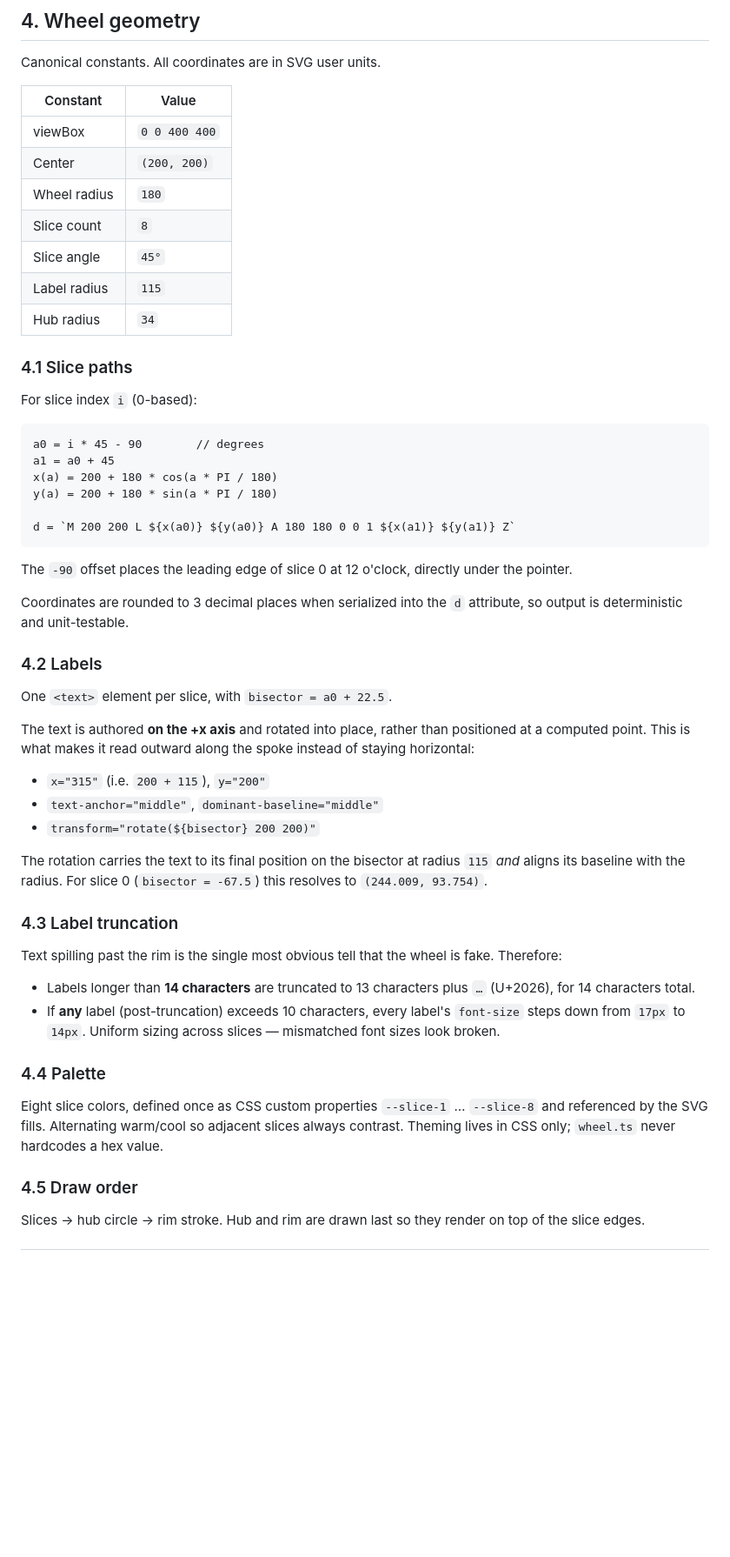
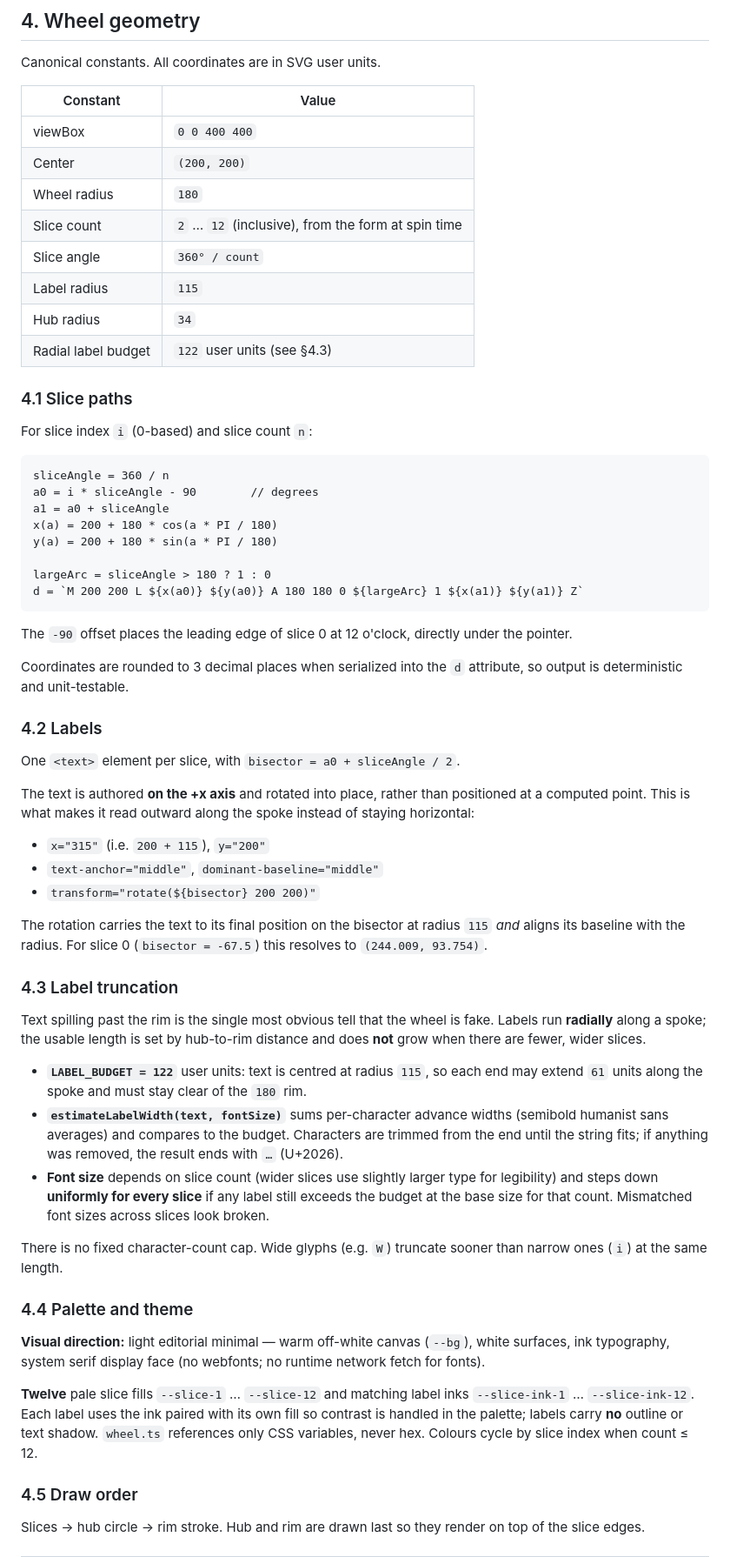
Before and after one commit to hongchengw/spin-the-wheel, a Markdown page: SPEC.md, the part around one of its changes. Shown at 87% size. Rendered like a GitHub page; blank space fills up the shorter version.

````diff
--- a/SPEC.md
+++ b/SPEC.md
@@ -77,22 +77,25 @@ Canonical constants. All coordinates are in SVG user units.
 | viewBox | `0 0 400 400` |
 | Center | `(200, 200)` |
 | Wheel radius | `180` |
-| Slice count | `8` |
-| Slice angle | `45°` |
+| Slice count | `2` … `12` (inclusive), from the form at spin time |
+| Slice angle | `360° / count` |
 | Label radius | `115` |
 | Hub radius | `34` |
+| Radial label budget | `122` user units (see §4.3) |
 
 ### 4.1 Slice paths
 
-For slice index `i` (0-based):
+For slice index `i` (0-based) and slice count `n`:
 
 ```
-a0 = i * 45 - 90        // degrees
-a1 = a0 + 45
+sliceAngle = 360 / n
+a0 = i * sliceAngle - 90        // degrees
+a1 = a0 + sliceAngle
 x(a) = 200 + 180 * cos(a * PI / 180)
 y(a) = 200 + 180 * sin(a * PI / 180)
 
-d = `M 200 200 L ${x(a0)} ${y(a0)} A 180 180 0 0 1 ${x(a1)} ${y(a1)} Z`
+largeArc = sliceAngle > 180 ? 1 : 0
+d = `M 200 200 L ${x(a0)} ${y(a0)} A 180 180 0 ${largeArc} 1 ${x(a1)} ${y(a1)} Z`
 ```
 
 The `-90` offset places the leading edge of slice 0 at 12 o'clock, directly under the pointer.
@@ -101,7 +104,7 @@ Coordinates are rounded to 3 decimal places when serialized into the `d` attribu
 
 ### 4.2 Labels
 
-One `<text>` element per slice, with `bisector = a0 + 22.5`.
+One `<text>` element per slice, with `bisector = a0 + sliceAngle / 2`.
 
 The text is authored **on the +x axis** and rotated into place, rather than positioned at a computed point. This is what makes it read outward along the spoke instead of staying horizontal:
 
@@ -113,14 +116,19 @@ The rotation carries the text to its final position on the bisector at radius `1
 
 ### 4.3 Label truncation
 
-Text spilling past the rim is the single most obvious tell that the wheel is fake. Therefore:
+Text spilling past the rim is the single most obvious tell that the wheel is fake. Labels run **radially** along a spoke; the usable length is set by hub-to-rim distance and does **not** grow when there are fewer, wider slices.
 
-- Labels longer than **14 characters** are truncated to 13 characters plus `…` (U+2026), for 14 characters total.
-- If **any** label (post-truncation) exceeds 10 characters, every label's `font-size` steps down from `17px` to `14px`. Uniform sizing across slices — mismatched font sizes look broken.
+- **`LABEL_BUDGET = 122`** user units: text is centred at radius `115`, so each end may extend `61` units along the spoke and must stay clear of the `180` rim.
+- **`estimateLabelWidth(text, fontSize)`** sums per-character advance widths (semibold humanist sans averages) and compares to the budget. Characters are trimmed from the end until the string fits; if anything was removed, the result ends with `…` (U+2026).
+- **Font size** depends on slice count (wider slices use slightly larger type for legibility) and steps down **uniformly for every slice** if any label still exceeds the budget at the base size for that count. Mismatched font sizes across slices look broken.
 
-### 4.4 Palette
+There is no fixed character-count cap. Wide glyphs (e.g. `W`) truncate sooner than narrow ones (`i`) at the same length.
 
-Eight slice colors, defined once as CSS custom properties `--slice-1` … `--slice-8` and referenced by the SVG fills. Alternating warm/cool so adjacent slices always contrast. Theming lives in CSS only; `wheel.ts` never hardcodes a hex value.
+### 4.4 Palette and theme
+
+**Visual direction:** light editorial minimal — warm off-white canvas (`--bg`), white surfaces, ink typography, system serif display face (no webfonts; no runtime network fetch for fonts).
+
+**Twelve** pale slice fills `--slice-1` … `--slice-12` and matching label inks `--slice-ink-1` … `--slice-ink-12`. Each label uses the ink paired with its own fill so contrast is handled in the palette; labels carry **no** outline or text shadow. `wheel.ts` references only CSS variables, never hex. Colours cycle by slice index when count ≤ 12.
 
 ### 4.5 Draw order
 
````
Also changed, not shown: other parts of SPEC.md (+52 -20 lines).
